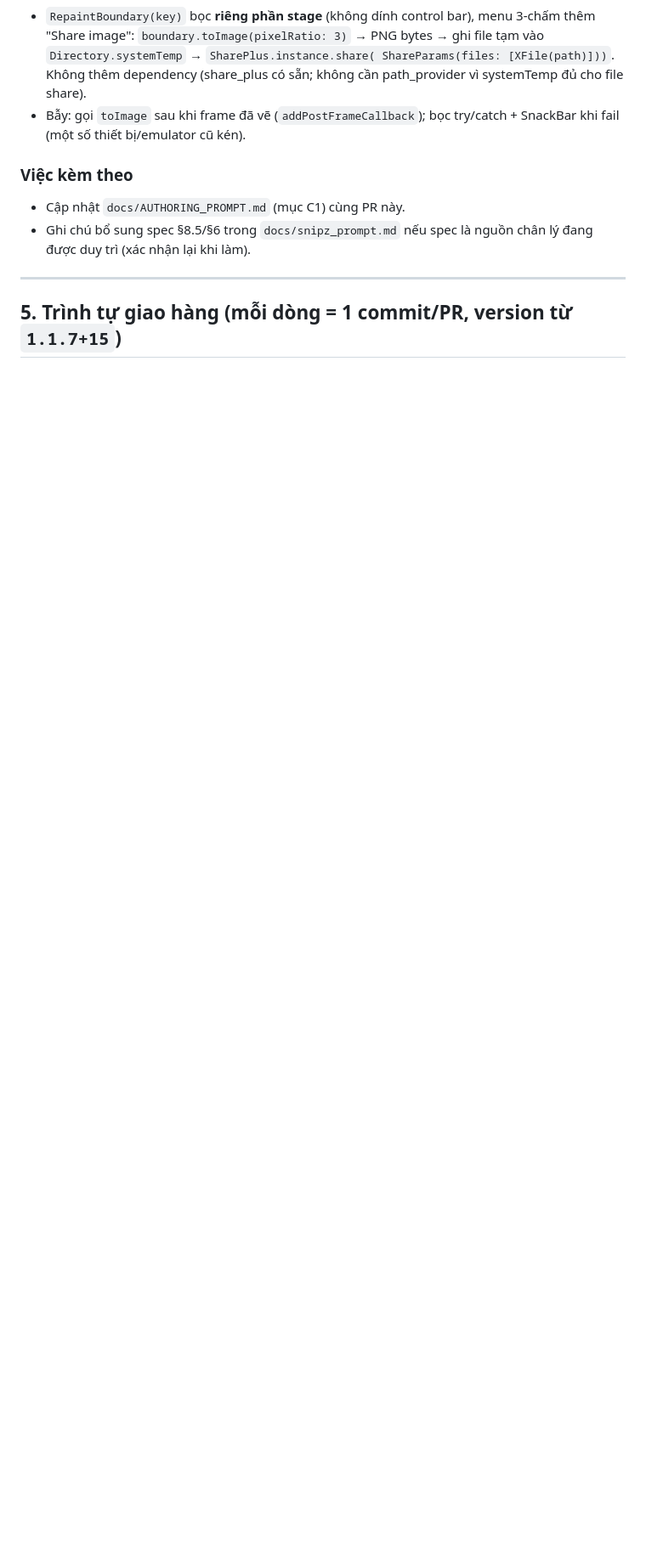
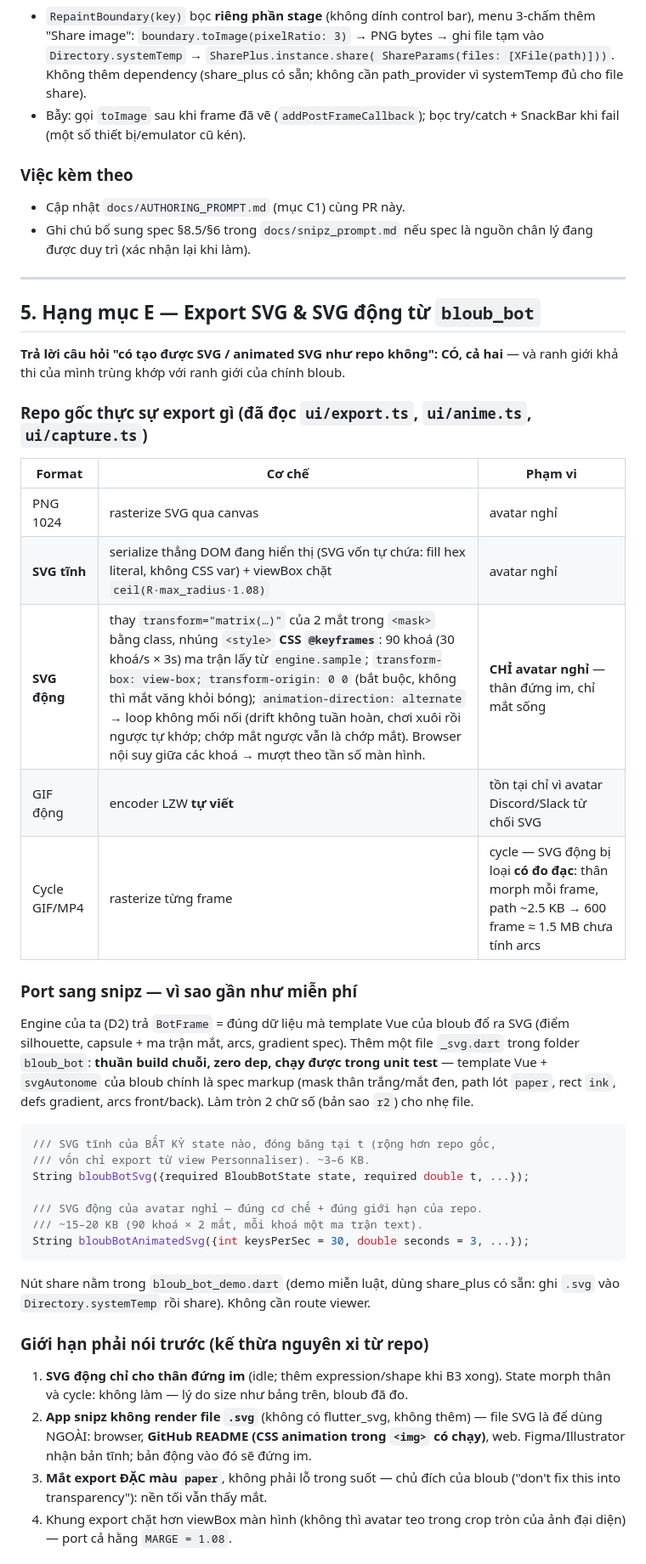
Before and after one commit to Khanq91/snipz, a Markdown page: docs/bloub_integration_plan.md, the part around one of its changes. Shown at 85% size. Rendered like a GitHub page; blank space fills up the shorter version.

````diff
--- a/docs/bloub_integration_plan.md
+++ b/docs/bloub_integration_plan.md
@@ -428,4 +434,53 @@ Tương đương bloub: `#planche` → state board; `#etat=orbit&stop` → deep
 
 ---
 
-## 5. Trình tự giao hàng (mỗi dòng = 1 commit/PR, version từ `1.1.7+15`)
+## 5. Hạng mục E — Export SVG & SVG động từ `bloub_bot`
+
+**Trả lời câu hỏi "có tạo được SVG / animated SVG như repo không": CÓ, cả
+hai** — và ranh giới khả thi của mình trùng khớp với ranh giới của chính bloub.
+
+### Repo gốc thực sự export gì (đã đọc `ui/export.ts`, `ui/anime.ts`, `ui/capture.ts`)
+
+| Format | Cơ chế | Phạm vi |
+|---|---|---|
+| PNG 1024 | rasterize SVG qua canvas | avatar nghỉ |
+| **SVG tĩnh** | serialize thẳng DOM đang hiển thị (SVG vốn tự chứa: fill hex literal, không CSS var) + viewBox chặt `ceil(R·max_radius·1.08)` | avatar nghỉ |
+| **SVG động** | thay `transform="matrix(…)"` của 2 mắt trong `<mask>` bằng class, nhúng `<style>` **CSS `@keyframes`**: 90 khoá (30 khoá/s × 3s) ma trận lấy từ `engine.sample`; `transform-box: view-box; transform-origin: 0 0` (bắt buộc, không thì mắt văng khỏi bóng); `animation-direction: alternate` → loop không mối nối (drift không tuần hoàn, chơi xuôi rồi ngược tự khớp; chớp mắt ngược vẫn là chớp mắt). Browser nội suy giữa các khoá → mượt theo tần số màn hình. | **CHỈ avatar nghỉ** — thân đứng im, chỉ mắt sống |
+| GIF động | encoder LZW **tự viết** | tồn tại chỉ vì avatar Discord/Slack từ chối SVG |
+| Cycle GIF/MP4 | rasterize từng frame | cycle — SVG động bị loại **có đo đạc**: thân morph mỗi frame, path ~2.5 KB → 600 frame ≈ 1.5 MB chưa tính arcs |
+
+### Port sang snipz — vì sao gần như miễn phí
+
+Engine của ta (D2) trả `BotFrame` = đúng dữ liệu mà template Vue của bloub đổ
+ra SVG (điểm silhouette, capsule + ma trận mắt, arcs, gradient spec). Thêm một
+file `_svg.dart` trong folder `bloub_bot`: **thuần build chuỗi, zero dep, chạy
+được trong unit test** — template Vue + `svgAutonome` của bloub chính là spec
+markup (mask thân trắng/mắt đen, path lót `paper`, rect `ink`, defs gradient,
+arcs front/back). Làm tròn 2 chữ số (bản sao `r2`) cho nhẹ file.
+
+```dart
+/// SVG tĩnh của BẤT KỲ state nào, đóng băng tại t (rộng hơn repo gốc,
+/// vốn chỉ export từ view Personnaliser). ~3–6 KB.
+String bloubBotSvg({required BloubBotState state, required double t, ...});
+
+/// SVG động của avatar nghỉ — đúng cơ chế + đúng giới hạn của repo.
+/// ~15–20 KB (90 khoá × 2 mắt, mỗi khoá một ma trận text).
+String bloubBotAnimatedSvg({int keysPerSec = 30, double seconds = 3, ...});
+```
+
+Nút share nằm trong `bloub_bot_demo.dart` (demo miễn luật, dùng share_plus có
+sẵn: ghi `.svg` vào `Directory.systemTemp` rồi share). Không cần route viewer.
+
+### Giới hạn phải nói trước (kế thừa nguyên xi từ repo)
+
+1. **SVG động chỉ cho thân đứng im** (idle; thêm expression/shape khi B3 xong).
+   State morph thân và cycle: không làm — lý do size như bảng trên, bloub đã đo.
+2. **App snipz không render file `.svg`** (không có flutter_svg, không thêm) —
+   file SVG là để dùng NGOÀI: browser, **GitHub README (CSS animation trong
+   `<img>` có chạy)**, web. Figma/Illustrator nhận bản tĩnh; bản động vào đó
+   sẽ đứng im.
+3. **Mắt export ĐẶC màu `paper`**, không phải lỗ trong suốt — chủ đích của
+   bloub ("don't fix this into transparency"): nền tối vẫn thấy mắt.
+4. Khung export chặt hơn viewBox màn hình (không thì avatar teo trong crop
+   tròn của ảnh đại diện) — port cả hằng `MARGE = 1.08`.
+
````
Also changed, not shown: other parts of docs/bloub_integration_plan.md (+42 -21 lines).
